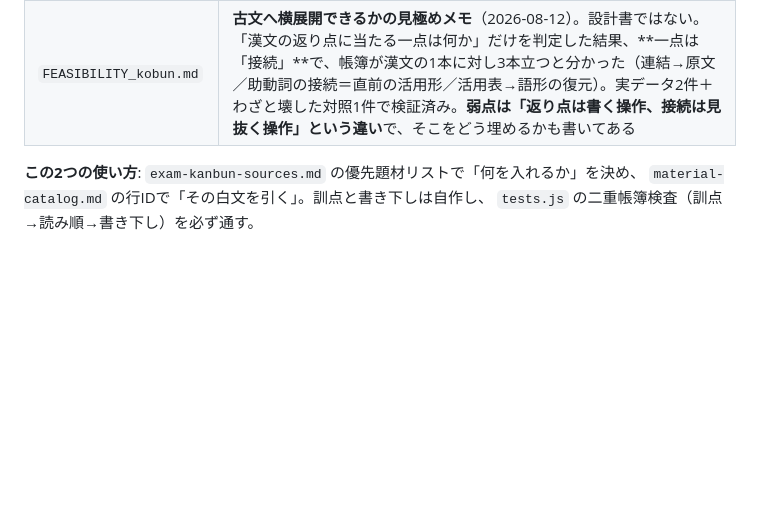
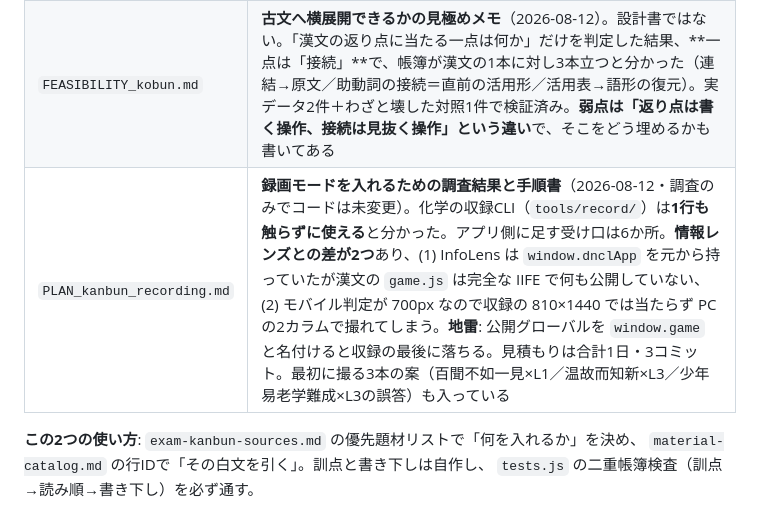
Before and after one commit to chem-assembler/kokugo-lens, a Markdown page: README.md, the part around the change. Rendered like a GitHub page; blank space fills up the shorter version.

```diff
--- a/README.md
+++ b/README.md
@@ -37,6 +37,7 @@ SchoolLenz の第3の教科サブブランド。
 | `material-minqing.md` | **明清の筆記の白文台帳**。61行・9作品。**共通テスト最頻ジャンル**（26件）の素材。返り点の型から引ける逆引き索引つき。所引の行や底本の異同も注記済み |
 | `exam-kanbun-sources.md` | **入試出典データ**。共通テスト/センター1979〜2026、**主要7大学（東大・東北大・阪大・名大・九大・神戸大・北大）の年度別出典を全年確定**、広島・お茶の水・筑波、早稲田2020〜2026、私大は漢文の有無を20大学・約70方式で確定。**漢文を出さない大学（京大・一橋・都立大）も確定済み**。事実データのみで問題本文は含まない |
 | `FEASIBILITY_kobun.md` | **古文へ横展開できるかの見極めメモ**（2026-08-12）。設計書ではない。「漢文の返り点に当たる一点は何か」だけを判定した結果、**一点は「接続」**で、帳簿が漢文の1本に対し3本立つと分かった（連結→原文／助動詞の接続＝直前の活用形／活用表→語形の復元）。実データ2件＋わざと壊した対照1件で検証済み。**弱点は「返り点は書く操作、接続は見抜く操作」という違い**で、そこをどう埋めるかも書いてある |
+| `PLAN_kanbun_recording.md` | **録画モードを入れるための調査結果と手順書**（2026-08-12・調査のみでコードは未変更）。化学の収録CLI（`tools/record/`）は**1行も触らずに使える**と分かった。アプリ側に足す受け口は6か所。**情報レンズとの差が2つ**あり、(1) InfoLens は `window.dnclApp` を元から持っていたが漢文の `game.js` は完全な IIFE で何も公開していない、(2) モバイル判定が 700px なので収録の 810×1440 では当たらず PC の2カラムで撮れてしまう。**地雷**: 公開グローバルを `window.game` と名付けると収録の最後に落ちる。見積もりは合計1日・3コミット。最初に撮る3本の案（百聞不如一見×L1／温故而知新×L3／少年易老学難成×L3の誤答）も入っている |
 
 **この2つの使い方**: `exam-kanbun-sources.md` の優先題材リストで「何を入れるか」を決め、
 `material-catalog.md` の行IDで「その白文を引く」。訓点と書き下しは自作し、
```
Also changed, not shown: docs/PLAN_kanbun_recording.md (added, +500 -0 lines).
